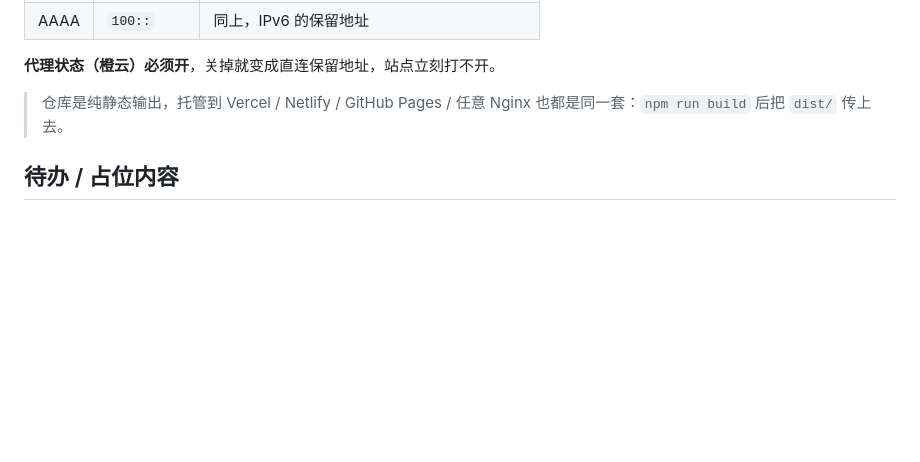
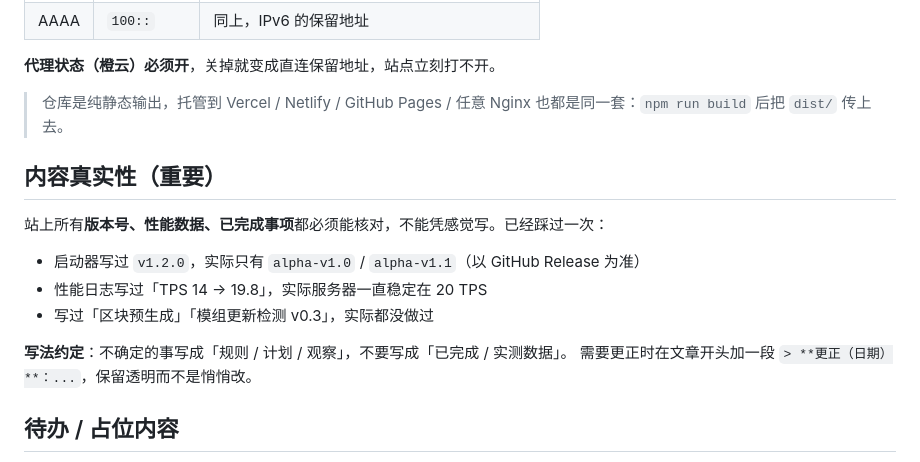
Before and after one commit to AlleinMuffin/muffin-site, a Markdown page: README.md, the part around the change. GitHub-like rendering; blank space fills up the shorter version.

Commit message:
docs: README 新增内容真实性约定（不确定的写成规则/计划而非已完成）

```diff
--- a/README.md
+++ b/README.md
@@ -158,6 +158,17 @@ Worker 和 Pages**，按这个顺序做，避免记录冲突：
 > 仓库是纯静态输出，托管到 Vercel / Netlify / GitHub Pages / 任意 Nginx
 > 也都是同一套：`npm run build` 后把 `dist/` 传上去。
 
+## 内容真实性（重要）
+
+站上所有**版本号、性能数据、已完成事项**都必须能核对，不能凭感觉写。已经踩过一次：
+
+- 启动器写过 `v1.2.0`，实际只有 `alpha-v1.0` / `alpha-v1.1`（以 GitHub Release 为准）
+- 性能日志写过「TPS 14 → 19.8」，实际服务器一直稳定在 20 TPS
+- 写过「区块预生成」「模组更新检测 v0.3」，实际都没做过
+
+**写法约定**：不确定的事写成「规则 / 计划 / 观察」，不要写成「已完成 / 实测数据」。
+需要更正时在文章开头加一段 `> **更正（日期）**：...`，保留透明而不是悄悄改。
+
 ## 待办 / 占位内容
 
 - [ ] `public/gallery/` 里的 7 张图是脚本生成的像素风占位图（`python tools/gen-art.py` 可重新生成），
```
